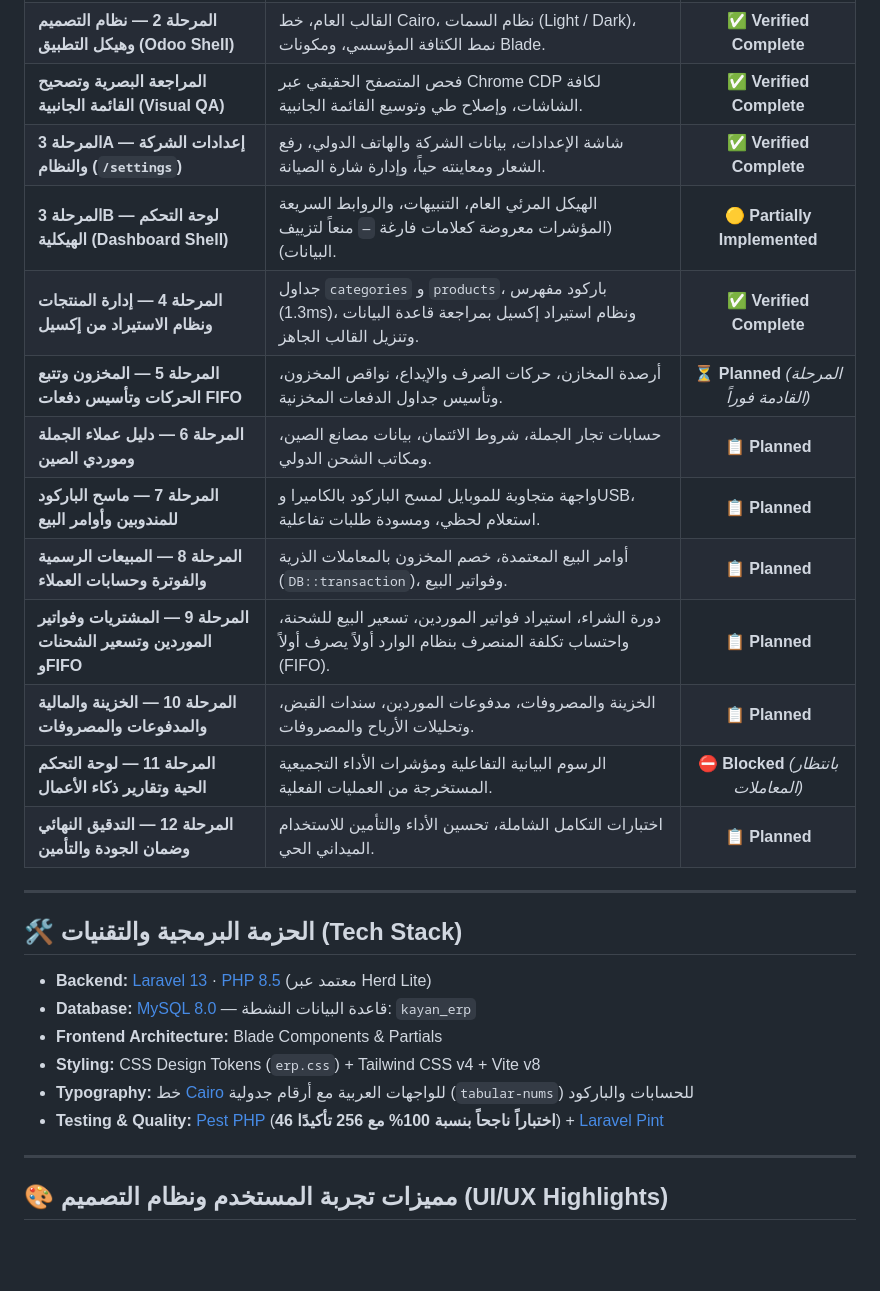
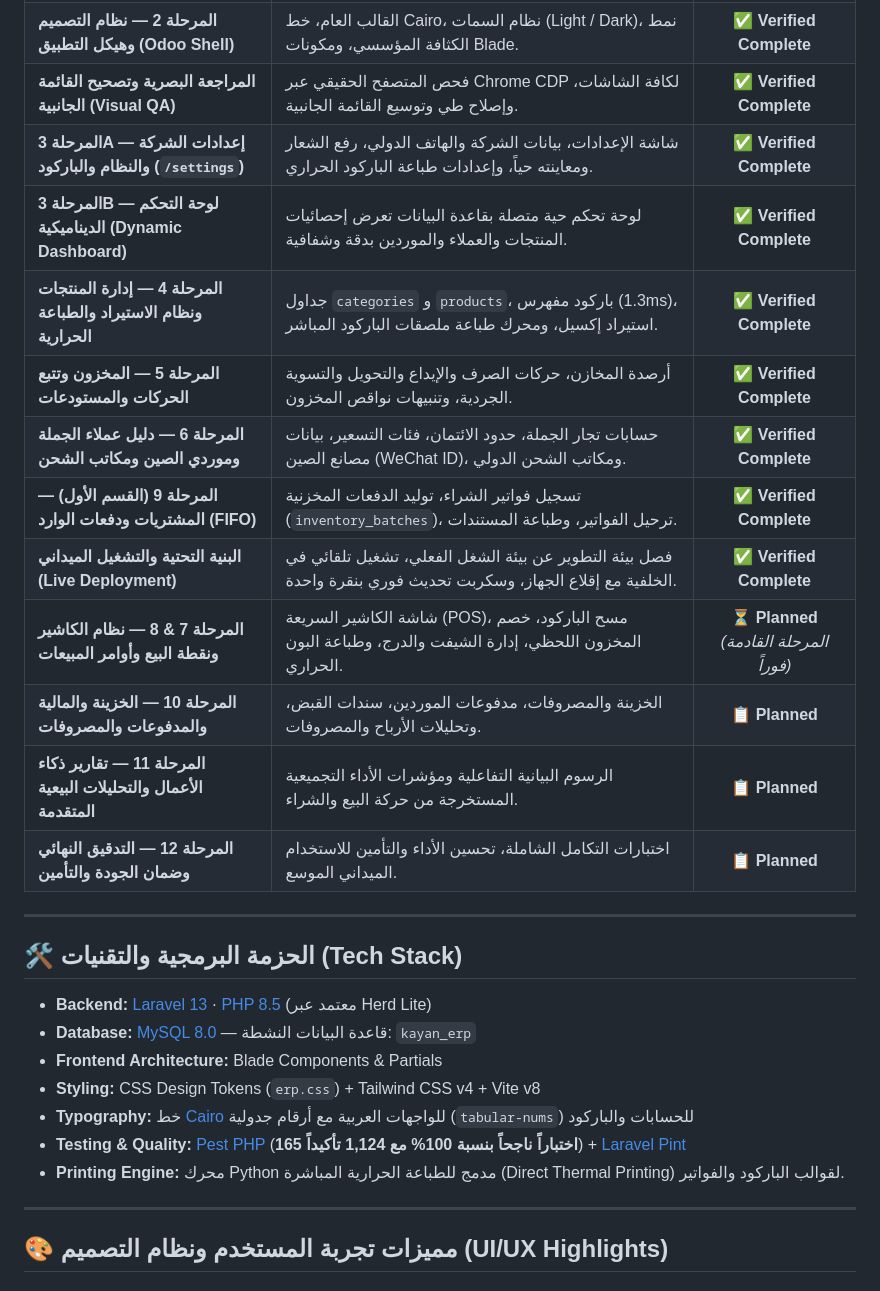
Before and after one commit to MRagabBayoumi/kayan-erp-new, a Markdown page: README.md, the part around the change. GitHub-like rendering; blank space fills up the shorter version.

```diff
--- a/README.md
+++ b/README.md
@@ -15,17 +15,17 @@
 | **المرحلة 1 — تدقيق البيئة وعزل قاعدة البيانات** | فحص بيئة العمل، مسارات PHP 8.5، وتأكيد الارتباط بـ `kayan_erp` وعزل قاعدة البيانات القديمة. | ✅ **Verified Complete** |
 | **المرحلة 2 — نظام التصميم وهيكل التطبيق (Odoo Shell)** | القالب العام، خط Cairo، نظام السمات (Light / Dark)، نمط الكثافة المؤسسي، ومكونات Blade. | ✅ **Verified Complete** |
 | **المراجعة البصرية وتصحيح القائمة الجانبية (Visual QA)** | فحص المتصفح الحقيقي عبر Chrome CDP لكافة الشاشات، وإصلاح طي وتوسيع القائمة الجانبية. | ✅ **Verified Complete** |
-| **المرحلة 3A — إعدادات الشركة والنظام (`/settings`)** | شاشة الإعدادات، بيانات الشركة والهاتف الدولي، رفع الشعار ومعاينته حياً، وإدارة شارة الصيانة. | ✅ **Verified Complete** |
-| **المرحلة 3B — لوحة التحكم الهيكلية (Dashboard Shell)** | الهيكل المرئي العام، التنبيهات، والروابط السريعة (المؤشرات معروضة كعلامات فارغة `—` منعاً لتزييف البيانات). | 🟡 **Partially Implemented** |
-| **المرحلة 4 — إدارة المنتجات ونظام الاستيراد من إكسيل** | جداول `categories` و `products`، باركود مفهرس (1.3ms)، ونظام استيراد إكسيل بمراجعة قاعدة البيانات وتنزيل القالب الجاهز. | ✅ **Verified Complete** |
-| **المرحلة 5 — المخزون وتتبع الحركات وتأسيس دفعات FIFO** | أرصدة المخازن، حركات الصرف والإيداع، نواقص المخزون، وتأسيس جداول الدفعات المخزنية. | ⏳ **Planned** *(المرحلة القادمة فوراً)* |
-| **المرحلة 6 — دليل عملاء الجملة وموردي الصين** | حسابات تجار الجملة، شروط الائتمان، بيانات مصانع الصين، ومكاتب الشحن الدولي. | 📋 **Planned** |
-| **المرحلة 7 — ماسح الباركود للمندوبين وأوامر البيع** | واجهة متجاوبة للموبايل لمسح الباركود بالكاميرا وUSB، استعلام لحظي، ومسودة طلبات تفاعلية. | 📋 **Planned** |
-| **المرحلة 8 — المبيعات الرسمية والفوترة وحسابات العملاء** | أوامر البيع المعتمدة، خصم المخزون بالمعاملات الذرية (`DB::transaction`)، وفواتير البيع. | 📋 **Planned** |
-| **المرحلة 9 — المشتريات وفواتير الموردين وتسعير الشحنات وFIFO** | دورة الشراء، استيراد فواتير الموردين، تسعير البيع للشحنة، واحتساب تكلفة المنصرف بنظام الوارد أولاً يصرف أولاً (FIFO). | 📋 **Planned** |
+| **المرحلة 3A — إعدادات الشركة والنظام والباركود (`/settings`)** | شاشة الإعدادات، بيانات الشركة والهاتف الدولي، رفع الشعار ومعاينته حياً، وإعدادات طباعة الباركود الحراري. | ✅ **Verified Complete** |
+| **المرحلة 3B — لوحة التحكم الديناميكية (Dynamic Dashboard)** | لوحة تحكم حية متصلة بقاعدة البيانات تعرض إحصائيات المنتجات والعملاء والموردين بدقة وشفافية. | ✅ **Verified Complete** |
+| **المرحلة 4 — إدارة المنتجات ونظام الاستيراد والطباعة الحرارية** | جداول `categories` و `products`، باركود مفهرس (1.3ms)، استيراد إكسيل، ومحرك طباعة ملصقات الباركود المباشر. | ✅ **Verified Complete** |
+| **المرحلة 5 — المخزون وتتبع الحركات والمستودعات** | أرصدة المخازن، حركات الصرف والإيداع والتحويل والتسوية الجردية، وتنبيهات نواقص المخزون. | ✅ **Verified Complete** |
+| **المرحلة 6 — دليل عملاء الجملة وموردي الصين ومكاتب الشحن** | حسابات تجار الجملة، حدود الائتمان، فئات التسعير، بيانات مصانع الصين (WeChat ID)، ومكاتب الشحن الدولي. | ✅ **Verified Complete** |
+| **المرحلة 9 (القسم الأول) — المشتريات ودفعات الوارد (FIFO)** | تسجيل فواتير الشراء، توليد الدفعات المخزنية (`inventory_batches`)، ترحيل الفواتير، وطباعة المستندات. | ✅ **Verified Complete** |
+| **البنية التحتية والتشغيل الميداني (Live Deployment)** | فصل بيئة التطوير عن بيئة الشغل الفعلي، تشغيل تلقائي في الخلفية مع إقلاع الجهاز، وسكربت تحديث فوري بنقرة واحدة. | ✅ **Verified Complete** |
+| **المرحلة 7 & 8 — نظام الكاشير ونقطة البيع وأوامر المبيعات** | شاشة الكاشير السريعة (POS)، مسح الباركود، خصم المخزون اللحظي، إدارة الشيفت والدرج، وطباعة البون الحراري. | ⏳ **Planned** *(المرحلة القادمة فوراً)* |
 | **المرحلة 10 — الخزينة والمالية والمدفوعات والمصروفات** | الخزينة والمصروفات، مدفوعات الموردين، سندات القبض، وتحليلات الأرباح والمصروفات. | 📋 **Planned** |
-| **المرحلة 11 — لوحة التحكم الحية وتقارير ذكاء الأعمال** | الرسوم البيانية التفاعلية ومؤشرات الأداء التجميعية المستخرجة من العمليات الفعلية. | ⛔ **Blocked** *(بانتظار المعاملات)* |
-| **المرحلة 12 — التدقيق النهائي وضمان الجودة والتأمين** | اختبارات التكامل الشاملة، تحسين الأداء والتأمين للاستخدام الميداني الحي. | 📋 **Planned** |
+| **المرحلة 11 — تقارير ذكاء الأعمال والتحليلات البيعية المتقدمة** | الرسوم البيانية التفاعلية ومؤشرات الأداء التجميعية المستخرجة من حركة البيع والشراء. | 📋 **Planned** |
+| **المرحلة 12 — التدقيق النهائي وضمان الجودة والتأمين** | اختبارات التكامل الشاملة، تحسين الأداء والتأمين للاستخدام الميداني الموسع. | 📋 **Planned** |
 
 ---
 
@@ -36,7 +36,8 @@
 - **Frontend Architecture:** Blade Components & Partials
 - **Styling:** CSS Design Tokens (`erp.css`) + Tailwind CSS v4 + Vite v8
 - **Typography:** خط [Cairo](https://fonts.google.com/specimen/Cairo) للواجهات العربية مع أرقام جدولية (`tabular-nums`) للحسابات والباركود
-- **Testing & Quality:** [Pest PHP](https://pestphp.com) (**46 اختباراً ناجحاً بنسبة 100% مع 256 تأكيدًا**) + [Laravel Pint](https://laravel.com/docs/pint)
+- **Testing & Quality:** [Pest PHP](https://pestphp.com) (**165 اختباراً ناجحاً بنسبة 100% مع 1,124 تأكيداً**) + [Laravel Pint](https://laravel.com/docs/pint)
+- **Printing Engine:** محرك Python مدمج للطباعة الحرارية المباشرة (Direct Thermal Printing) لقوالب الباركود والفواتير.
 
 ---
 
```
Also changed, not shown: README.en.md (+11 -10 lines), ROADMAP.md (+13 -8 lines).
